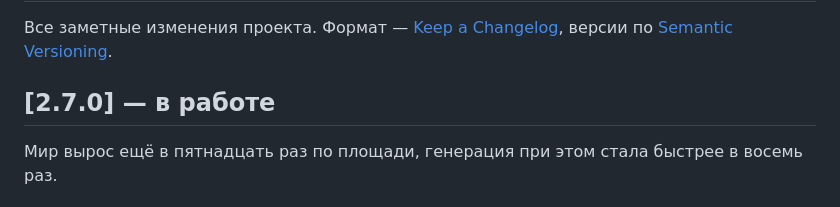
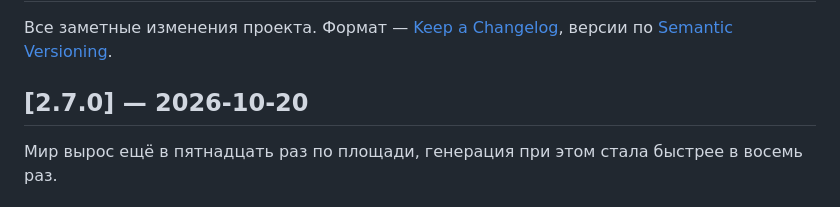
Before and after one commit to Hiddencars/pixel-rpg-adventure, a Markdown page: CHANGELOG.md, the part around the change. Drawn GitHub-style.

```diff
--- a/CHANGELOG.md
+++ b/CHANGELOG.md
@@ -3,7 +3,7 @@
 Все заметные изменения проекта. Формат — [Keep a Changelog](https://keepachangelog.com/ru/1.1.0/),
 версии по [Semantic Versioning](https://semver.org/lang/ru/).
 
-## [2.7.0] — в работе
+## [2.7.0] — 2026-10-20
 
 Мир вырос ещё в пятнадцать раз по площади, генерация при этом стала быстрее
 в восемь раз.
```
Also changed, not shown: README.md (+11 -2 lines), python/resources/icon_px.png (added), 10 other files.
